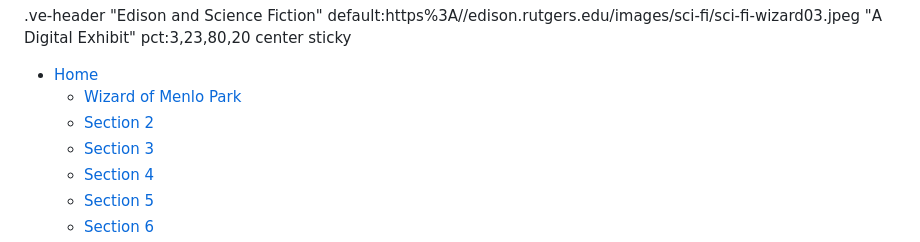
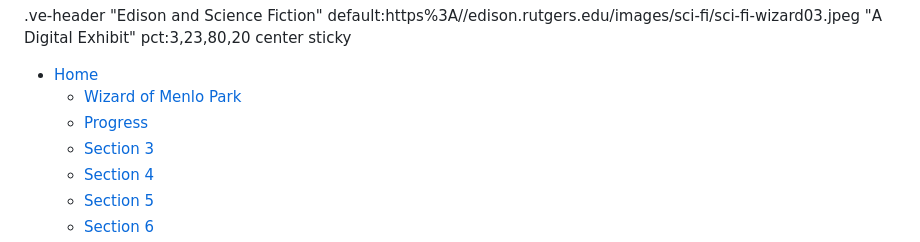
Before and after one commit to edisonpapers/edison-sci-fi, a Markdown page: 2/README.md, the part around the change. GitHub-like rendering.

Commit message:
API commit

```diff
--- a/2/README.md
+++ b/2/README.md
@@ -2,7 +2,7 @@
 
  - [Home](/)
     - [Wizard of Menlo Park](/1)
-    - [Section 2](/2)
+    - [Progress](/2)
     - [Section 3](/3)
     - [Section 4](/4)
     - [Section 5](/5)
```
